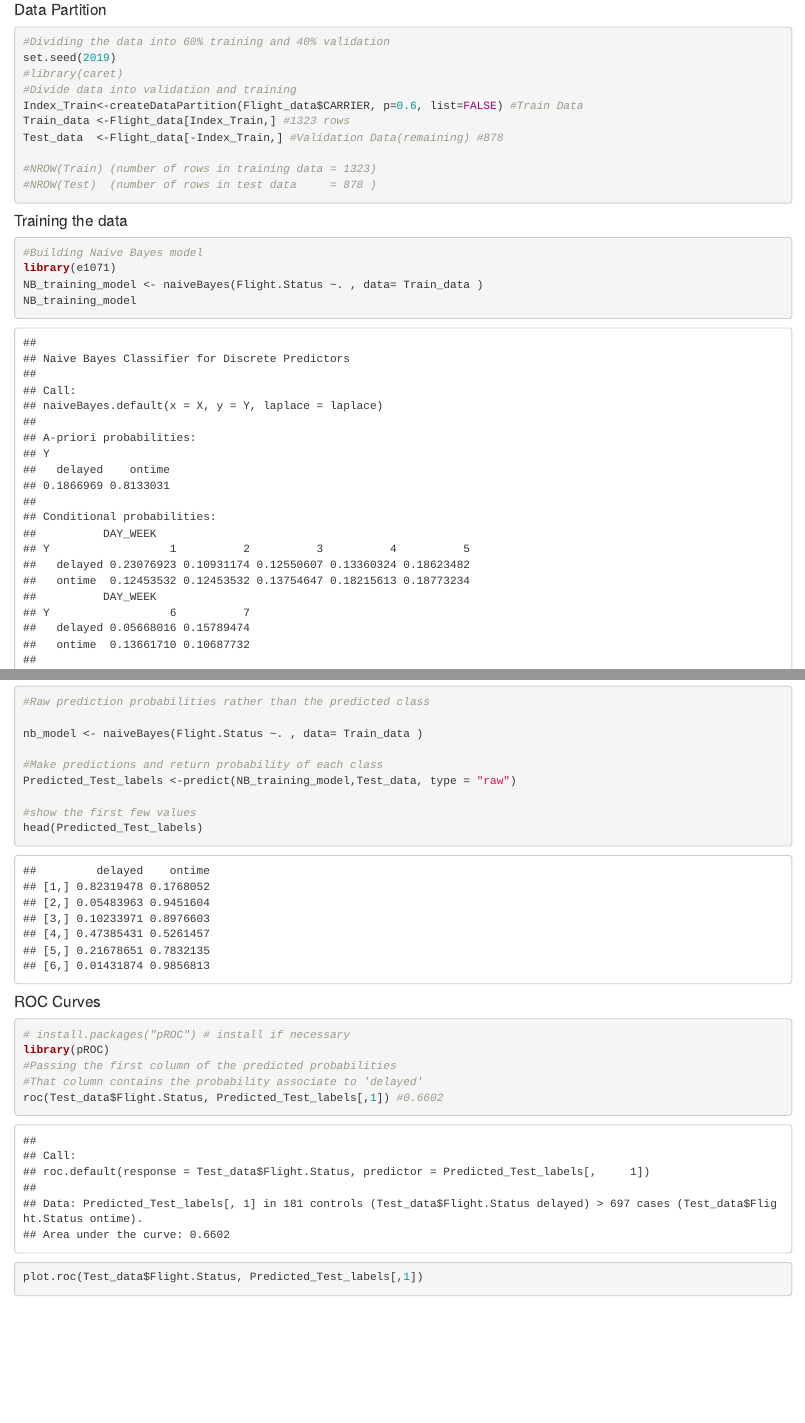
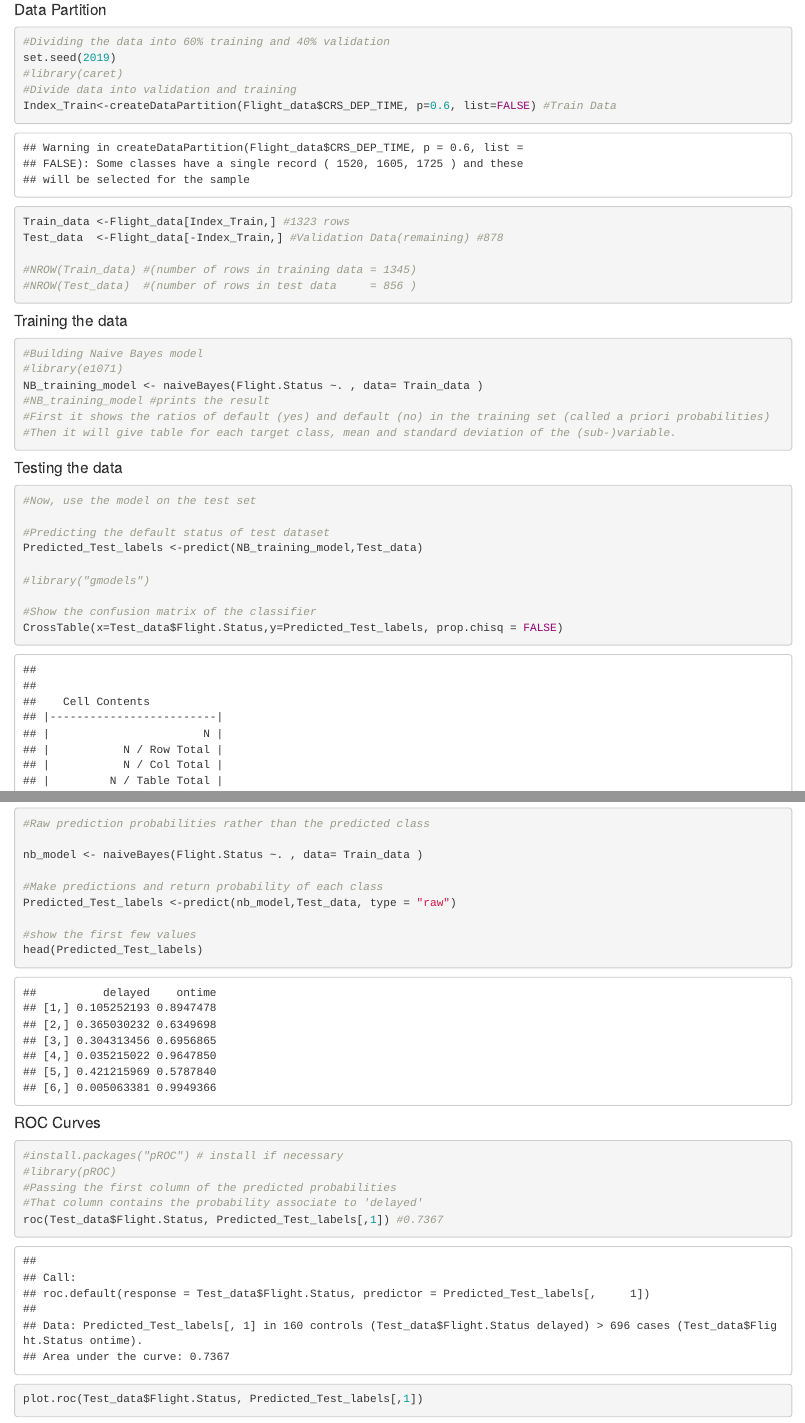
Before and after one commit to SonalKanabar/Machine-Learning, an R Markdown document (Predicting Delayed Flights/skanaba1_assignmnet.Rmd): the page in a window 1100 px wide, from 1900 px down, and a second part further down, joined at a grey line. The pictures show the output file Predicting Delayed Flights/skanaba1_assignmnet.html that the author committed with the source, opened offline.

Commit message:
Add files via upload

````diff
--- a/Predicting Delayed Flights/skanaba1_assignmnet.Rmd
+++ b/Predicting Delayed Flights/skanaba1_assignmnet.Rmd
@@ -55,20 +55,20 @@ summary(Flight_data)
 set.seed(2019)
 #library(caret)
 #Divide data into validation and training
-Index_Train<-createDataPartition(Flight_data$CARRIER, p=0.6, list=FALSE) #Train Data
+Index_Train<-createDataPartition(Flight_data$CRS_DEP_TIME, p=0.6, list=FALSE) #Train Data
 Train_data <-Flight_data[Index_Train,] #1323 rows
 Test_data  <-Flight_data[-Index_Train,] #Validation Data(remaining) #878
 
-#NROW(Train) (number of rows in training data = 1323)
-#NROW(Test)  (number of rows in test data     = 878 )
+#NROW(Train_data) #(number of rows in training data = 1345)
+#NROW(Test_data)  #(number of rows in test data     = 856 )
 ```
 
 ####Training the data
 ```{r}
 #Building Naive Bayes model
-library(e1071)
+#library(e1071)
 NB_training_model <- naiveBayes(Flight.Status ~. , data= Train_data )
-NB_training_model
+#NB_training_model #prints the result
 #First it shows the ratios of default (yes) and default (no) in the training set (called a priori probabilities)
 #Then it will give table for each target class, mean and standard deviation of the (sub-)variable.
 ```
@@ -93,7 +93,7 @@ CrossTable(x=Test_data$Flight.Status,y=Predicted_Test_labels, prop.chisq = FALSE
 nb_model <- naiveBayes(Flight.Status ~. , data= Train_data )
 
 #Make predictions and return probability of each class
-Predicted_Test_labels <-predict(NB_training_model,Test_data, type = "raw")
+Predicted_Test_labels <-predict(nb_model,Test_data, type = "raw")
 
 #show the first few values
 head(Predicted_Test_labels)
@@ -101,11 +101,11 @@ head(Predicted_Test_labels)
 
 ####ROC Curves
 ```{r}
-# install.packages("pROC") # install if necessary
-library(pROC)
+#install.packages("pROC") # install if necessary
+#library(pROC)
 #Passing the first column of the predicted probabilities
 #That column contains the probability associate to 'delayed'
-roc(Test_data$Flight.Status, Predicted_Test_labels[,1]) #0.6602
+roc(Test_data$Flight.Status, Predicted_Test_labels[,1]) #0.7367
 plot.roc(Test_data$Flight.Status, Predicted_Test_labels[,1])
 ```
 
````
Also changed, not shown: Predicting Delayed Flights/skanaba1_assignmnet.html.
